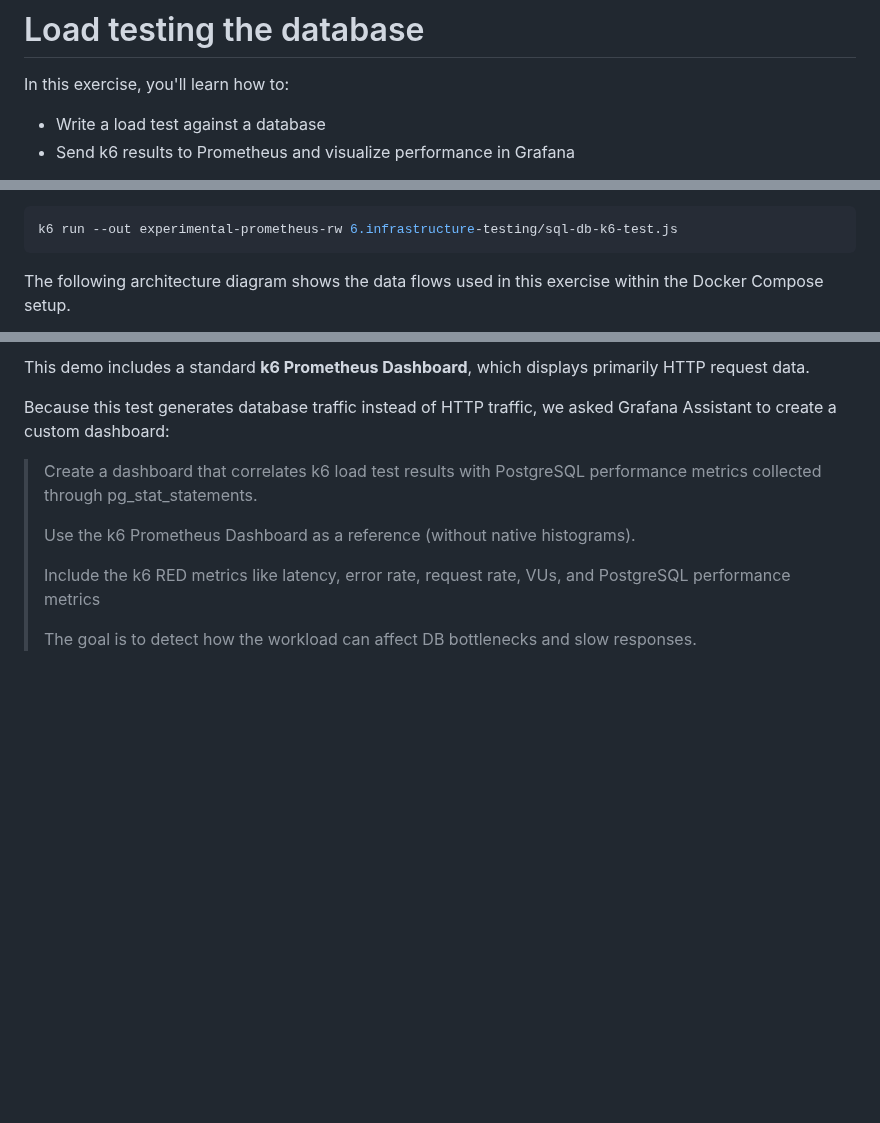
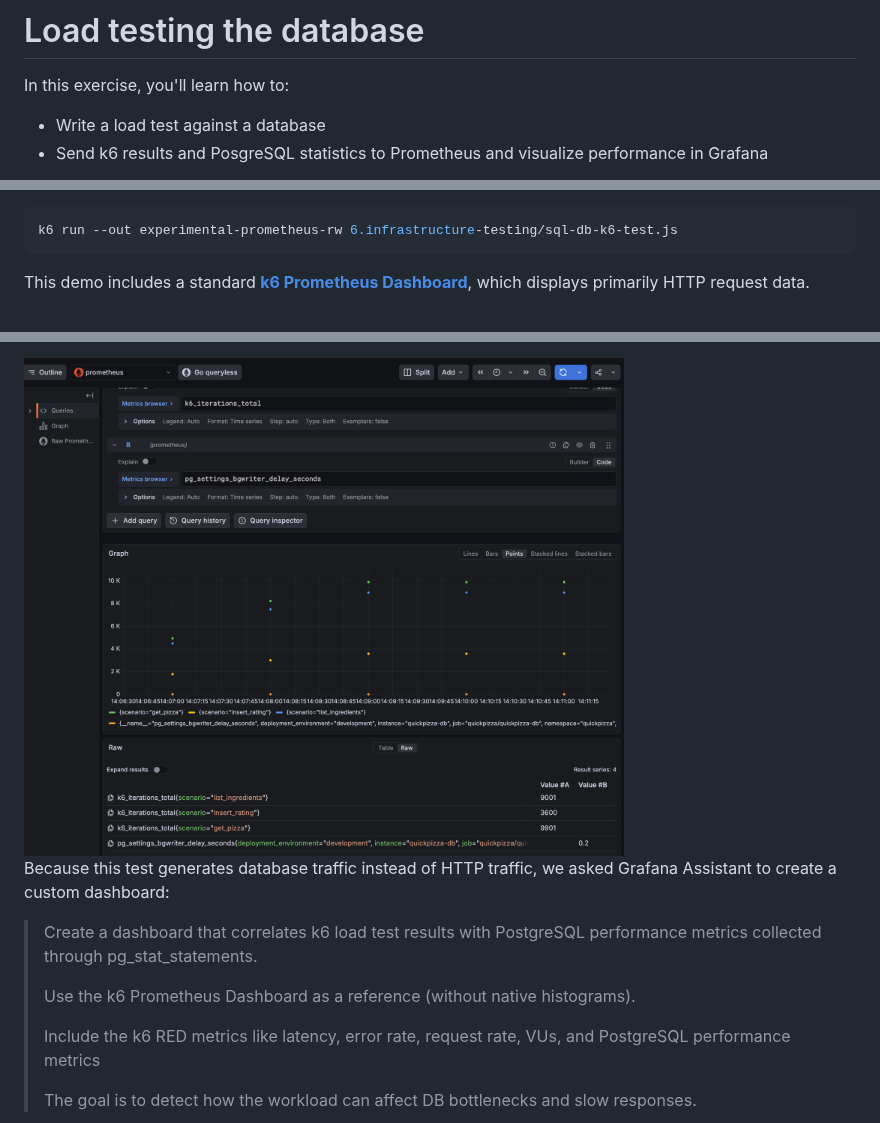
Before and after one commit to grafana/opensouthcode-2026-k6-workshop, a Markdown page: 6.infrastructure-testing/README.md, 3 parts joined by grey strips. GitHub-like rendering; pictures changed too: 6.infrastructure-testing/images/explore-k6-metrics.png (added); blank space fills up the shorter version.

Commit message:
Update Infra testing exercise

````diff
--- a/6.infrastructure-testing/README.md
+++ b/6.infrastructure-testing/README.md
@@ -2,5 +2,5 @@
 
 In this exercise, you'll learn how to:
 - Write a load test against a database
-- Send k6 results to Prometheus and visualize performance in Grafana
+- Send k6 results and PosgreSQL statistics to Prometheus and visualize performance in Grafana
 
@@ -22,5 +27,5 @@ Run the test with the `--out experimental-prometheus-rw` option to send k6 resul
 k6 run --out experimental-prometheus-rw 6.infrastructure-testing/sql-db-k6-test.js
 ```
 
-The following architecture diagram shows the data flows used in this exercise within the Docker Compose setup.
+This demo includes a standard **[k6 Prometheus Dashboard](http://localhost:3000/d/k6-prometheus/k6-prometheus)**, which displays primarily  HTTP request data.
 
@@ -28,5 +33,5 @@ The following architecture diagram shows the data flows used in this exercise wi
 
-This demo includes a standard **k6 Prometheus Dashboard**, which displays primarily  HTTP request data.
+<img src="./images/explore-k6-metrics.png" alt="Grafana Explore querying db and k6 metrics" width="600" />
 
 Because this test generates database traffic instead of HTTP traffic, we asked Grafana Assistant to create a custom dashboard:
 
````
Also changed, not shown: other parts of 6.infrastructure-testing/README.md (+6 -1 lines).
